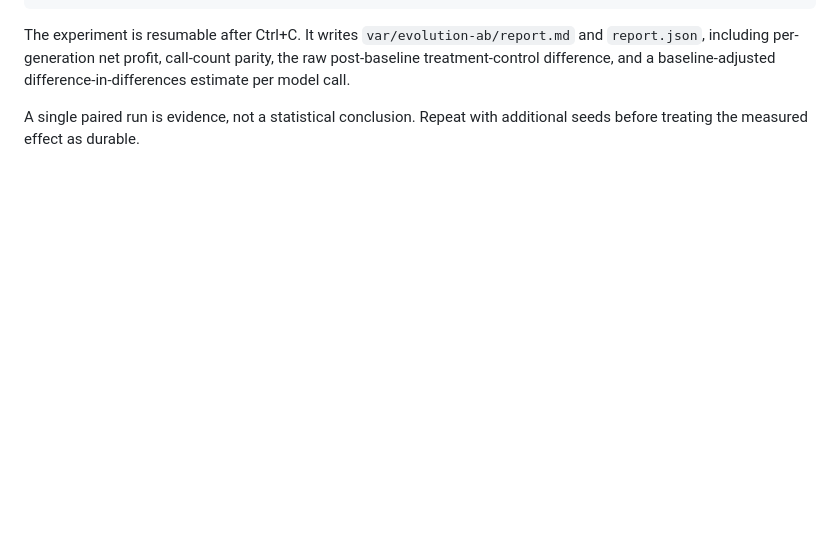
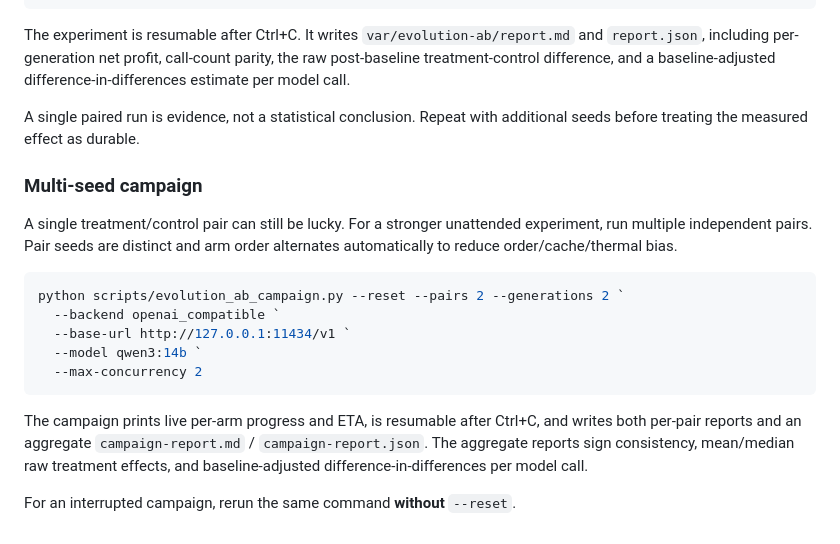
Before and after one commit to US0RIS/Qwenomatic, a Markdown page: README.md, the part around the change. Drawn GitHub-style; blank space fills up the shorter version.

Commit message:
Document multi-seed evolution campaign

````diff
--- a/README.md
+++ b/README.md
@@ -374,3 +374,20 @@ python scripts/evolution_ab.py --reset --generations 2 `
 The experiment is resumable after Ctrl+C. It writes `var/evolution-ab/report.md` and `report.json`, including per-generation net profit, call-count parity, the raw post-baseline treatment-control difference, and a baseline-adjusted difference-in-differences estimate per model call.
 
 A single paired run is evidence, not a statistical conclusion. Repeat with additional seeds before treating the measured effect as durable.
+
+
+### Multi-seed campaign
+
+A single treatment/control pair can still be lucky. For a stronger unattended experiment, run multiple independent pairs. Pair seeds are distinct and arm order alternates automatically to reduce order/cache/thermal bias.
+
+```powershell
+python scripts/evolution_ab_campaign.py --reset --pairs 2 --generations 2 `
+  --backend openai_compatible `
+  --base-url http://127.0.0.1:11434/v1 `
+  --model qwen3:14b `
+  --max-concurrency 2
+```
+
+The campaign prints live per-arm progress and ETA, is resumable after Ctrl+C, and writes both per-pair reports and an aggregate `campaign-report.md` / `campaign-report.json`. The aggregate reports sign consistency, mean/median raw treatment effects, and baseline-adjusted difference-in-differences per model call.
+
+For an interrupted campaign, rerun the same command **without** `--reset`.
````
